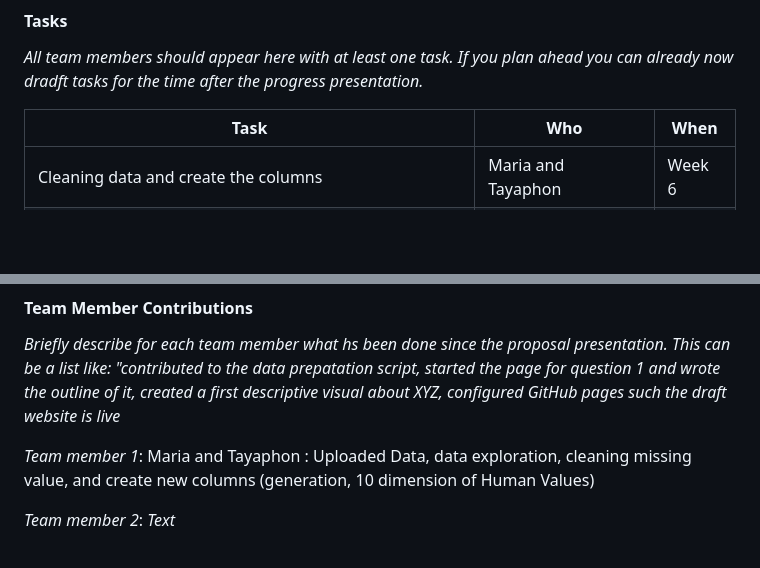
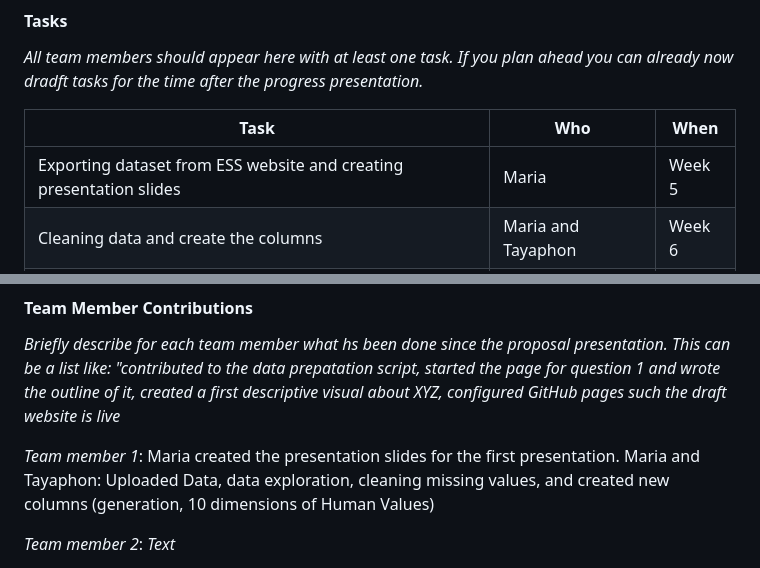
Before and after one commit to CU-S26-MSDSSB-DSCI-01-DataScienceLab/DataScienceLab_HumanValues, a Markdown page: WORKPLAN.md, 2 parts joined by grey strips. GitHub-like rendering; blank space fills up the shorter version.

Commit message:
Refine team member tasks and contributions
Updated team member tasks and contributions in WORKPLAN.md.

```diff
--- a/WORKPLAN.md
+++ b/WORKPLAN.md
@@ -38,7 +36,8 @@ We want to find answers to the following questions:
 *All team members should appear here with at least one task. If you plan ahead you can already now dradft tasks for the time after the progress presentation.*
 
 | Task                                      |         Who        | When |
-|-------------------------------------------|-------------|------|
+|-------------------------------------------|--------------------|------|
+| Exporting dataset from ESS website and creating presentation slides  |    Maria   | Week 5 |
 | Cleaning data and create the columns      | Maria and Tayaphon | Week 6 |
 | Analyzing                                 |         all        | Week 7 |
 | *Task 3*                                  | XY                 | Week 8 |
@@ -57,7 +56,8 @@ presentation! (You can delete this text in italics when done.)*
 *Briefly describe for each team member what hs been done since the proposal presentation. This can be a list like: "contributed to the data prepatation script, started the page for question 1 and wrote the outline of it, created a first descriptive visual about XYZ, configured GitHub pages such the draft website is live*
 
 *Team member 1*:
-Maria and Tayaphon : Uploaded Data, data exploration, cleaning missing value, and create new columns (generation, 10 dimension of Human Values)
+Maria created the presentation slides for the first presentation.
+Maria and Tayaphon: Uploaded Data, data exploration, cleaning missing values, and created new columns (generation, 10 dimensions of Human Values)
 
 *Team member 2*: *Text*
 
```
Also changed, not shown: other parts of WORKPLAN.md (+1 -3 lines).
